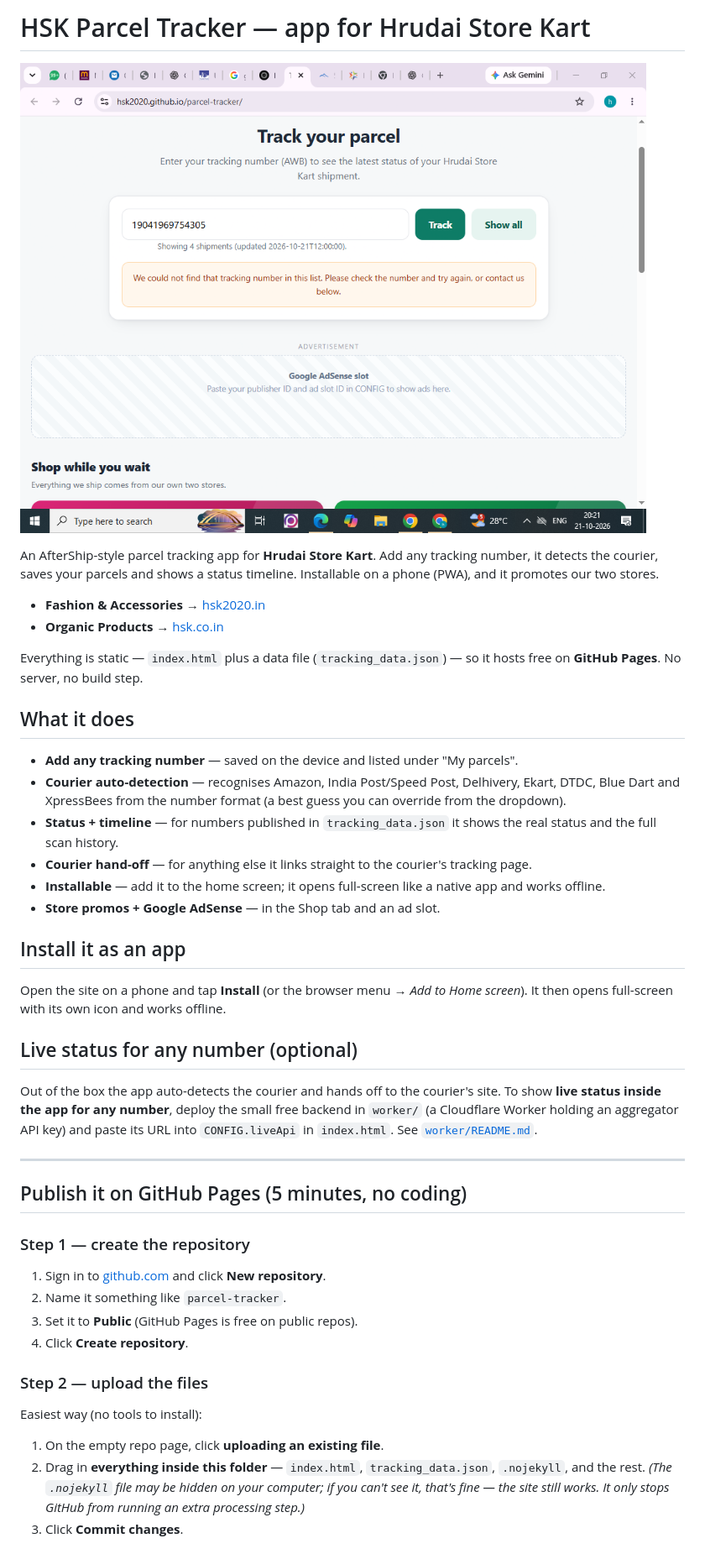
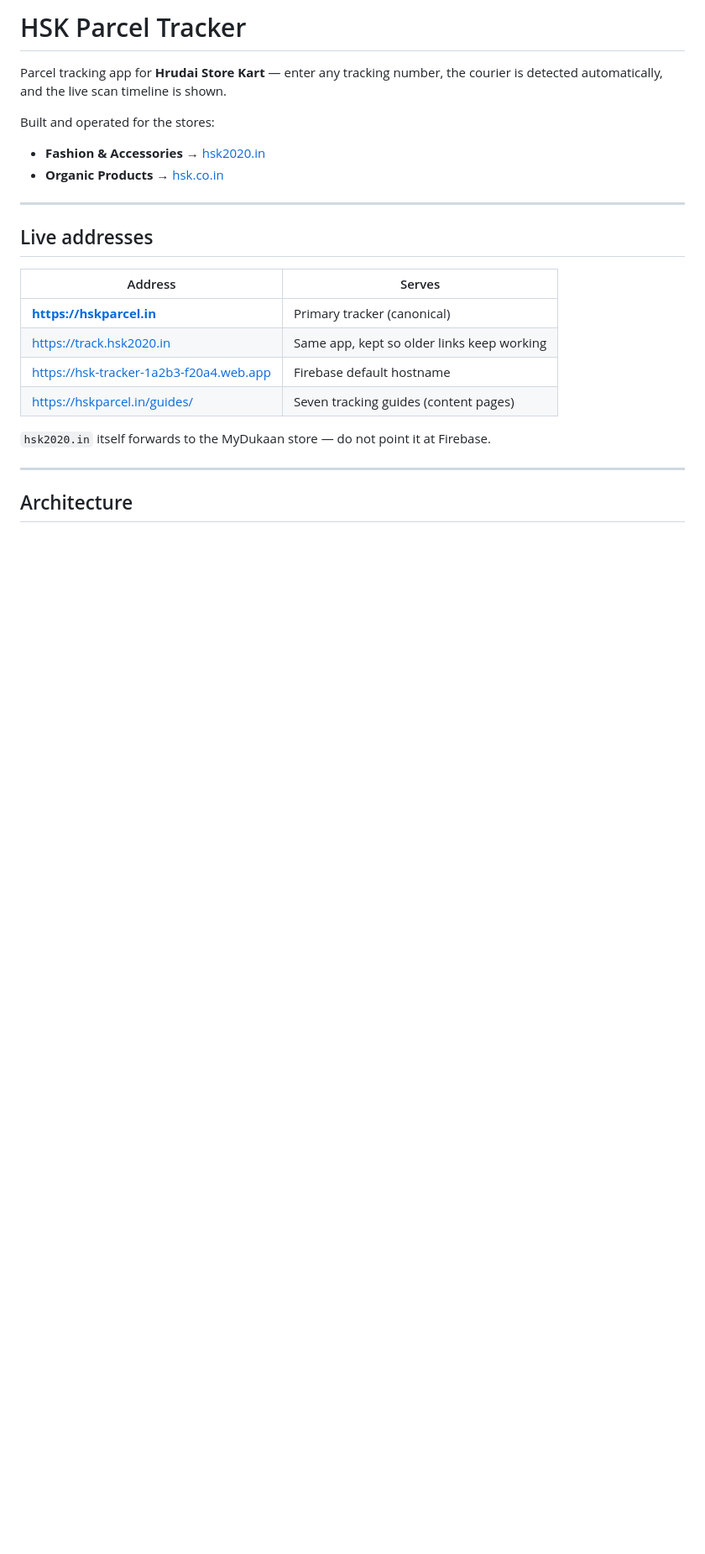
Before and after one commit to Hsk2020/parcel-tracker, a Markdown page: README.md, the part around one of its changes. Shown at 84% size. Rendered like a GitHub page; blank space fills up the shorter version.

Commit message:
Rewrite README as the single record of the project: live URLs, architecture, couriers, AdSense state, limits and pending work

```diff
--- a/README.md
+++ b/README.md
@@ -1,59 +1,27 @@
-# HSK Parcel Tracker — app for Hrudai Store Kart
+# HSK Parcel Tracker
 
-![HSK Parcel Tracker](screenshot.png)
+Parcel tracking app for **Hrudai Store Kart** — enter any tracking number, the
+courier is detected automatically, and the live scan timeline is shown.
 
-An AfterShip-style parcel tracking app for **Hrudai Store Kart**. Add any
-tracking number, it detects the courier, saves your parcels and shows a status
-timeline. Installable on a phone (PWA), and it promotes our two stores.
+Built and operated for the stores:
 
 - **Fashion & Accessories** → [hsk2020.in](https://hsk2020.in)
 - **Organic Products** → [hsk.co.in](https://hsk.co.in)
 
-Everything is static — `index.html` plus a data file (`tracking_data.json`) —
-so it hosts free on **GitHub Pages**. No server, no build step.
+---
 
-## What it does
+## Live addresses
 
-- **Add any tracking number** — saved on the device and listed under "My parcels".
-- **Courier auto-detection** — recognises Amazon, India Post/Speed Post, Delhivery, Ekart, DTDC, Blue Dart and XpressBees from the number format (a best guess you can override from the dropdown).
-- **Status + timeline** — for numbers published in `tracking_data.json` it shows the real status and the full scan history.
-- **Courier hand-off** — for anything else it links straight to the courier's tracking page.
-- **Installable** — add it to the home screen; it opens full-screen like a native app and works offline.
-- **Store promos + Google AdSense** — in the Shop tab and an ad slot.
+| Address | Serves |
+|---|---|
+| **https://hskparcel.in** | Primary tracker (canonical) |
+| https://track.hsk2020.in | Same app, kept so older links keep working |
+| https://hsk-tracker-1a2b3-f20a4.web.app | Firebase default hostname |
+| https://hskparcel.in/guides/ | Seven tracking guides (content pages) |
 
-## Install it as an app
-
-Open the site on a phone and tap **Install** (or the browser menu → *Add to Home
-screen*). It then opens full-screen with its own icon and works offline.
-
-## Live status for any number (optional)
-
-Out of the box the app auto-detects the courier and hands off to the courier's
-site. To show **live status inside the app for any number**, deploy the small
-free backend in `worker/` (a Cloudflare Worker holding an aggregator API key)
-and paste its URL into `CONFIG.liveApi` in `index.html`. See
-[`worker/README.md`](worker/README.md).
+`hsk2020.in` itself forwards to the MyDukaan store — do not point it at Firebase.
 
 ---
 
-## Publish it on GitHub Pages (5 minutes, no coding)
+## Architecture
 
-### Step 1 — create the repository
-
-1. Sign in to [github.com](https://github.com) and click **New repository**.
-2. Name it something like `parcel-tracker`.
-3. Set it to **Public** (GitHub Pages is free on public repos).
-4. Click **Create repository**.
-
-### Step 2 — upload the files
-
-Easiest way (no tools to install):
-
-1. On the empty repo page, click **uploading an existing file**.
-2. Drag in **everything inside this folder** — `index.html`,
-   `tracking_data.json`, `.nojekyll`, and the rest.
-   *(The `.nojekyll` file may be hidden on your computer; if you can't see it,
-   that's fine — the site still works. It only stops GitHub from running an
-   extra processing step.)*
-3. Click **Commit changes**.
-
```
Also changed, not shown: other parts of README.md (+151 -85 lines).
